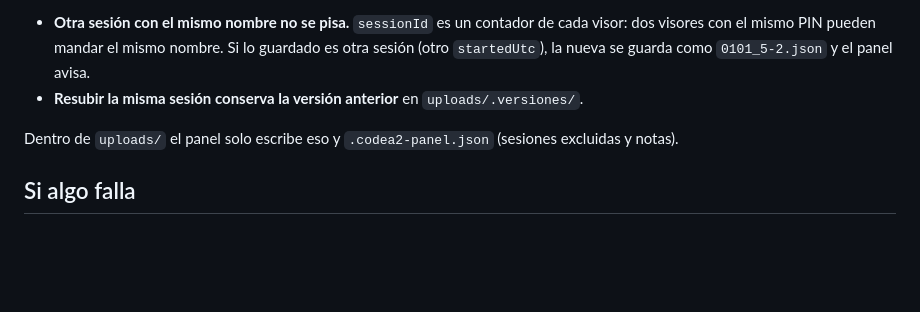
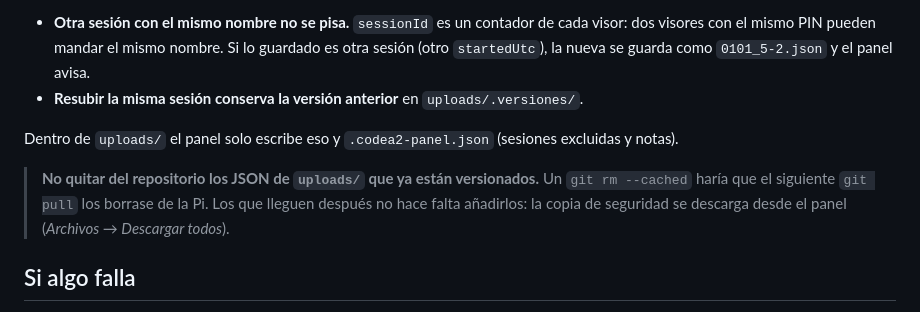
Before and after one commit to clousck/Codea2Server, a Markdown page: README.md, the part around the change. Drawn GitHub-style; blank space fills up the shorter version.

Commit message:
README: no desversionar los JSON de uploads/
Quitarlos del índice los borraría de la Pi en el siguiente git pull.

Co-Authored-By: Claude Opus 5.5 <noreply@anthropic.com>

```diff
--- a/README.md
+++ b/README.md
@@ -145,6 +145,11 @@ perder datos nunca:
 
 Dentro de `uploads/` el panel solo escribe eso y `.codea2-panel.json` (sesiones excluidas y notas).
 
+> **No quitar del repositorio los JSON de `uploads/` que ya están versionados.** Un
+> `git rm --cached` haría que el siguiente `git pull` los borrase de la Pi. Los que lleguen
+> después no hace falta añadirlos: la copia de seguridad se descarga desde el panel
+> (*Archivos → Descargar todos*).
+
 ## Si algo falla
 
 - **502 en Cloudflare con el servidor vivo:** el túnel no apunta a `raspberrypi:26332`, o falta
```
